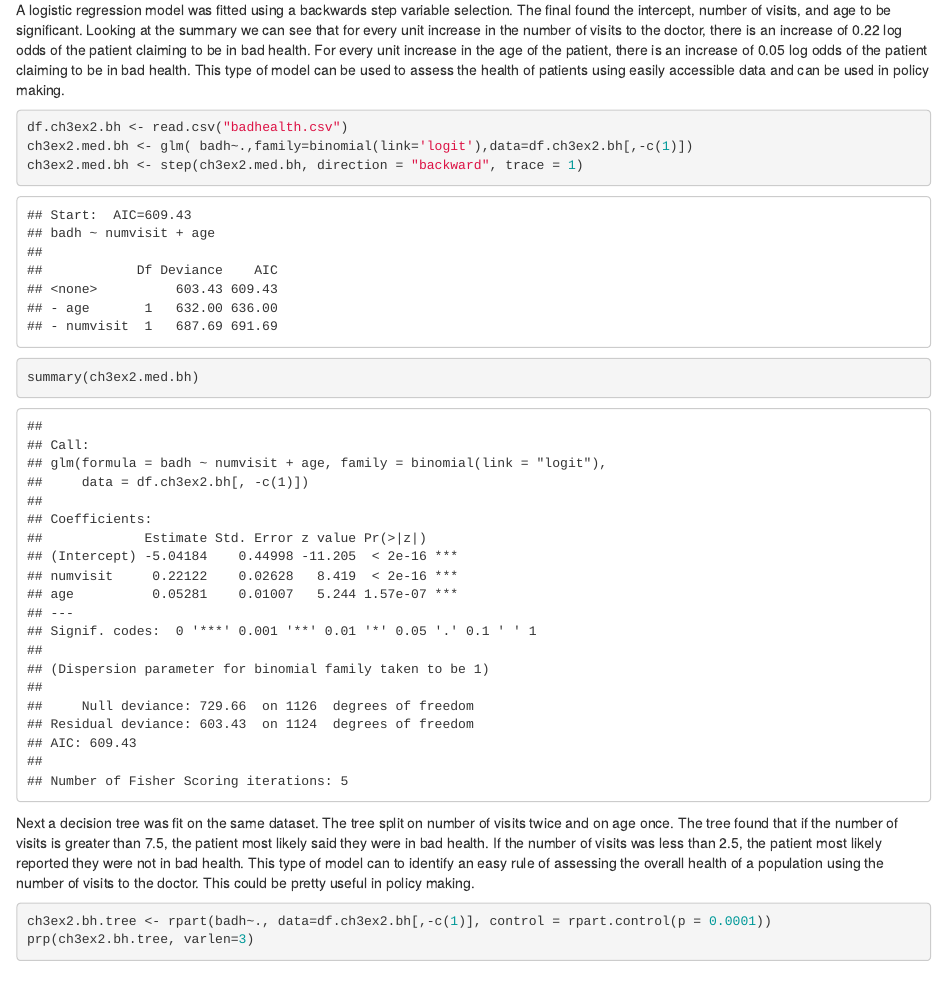
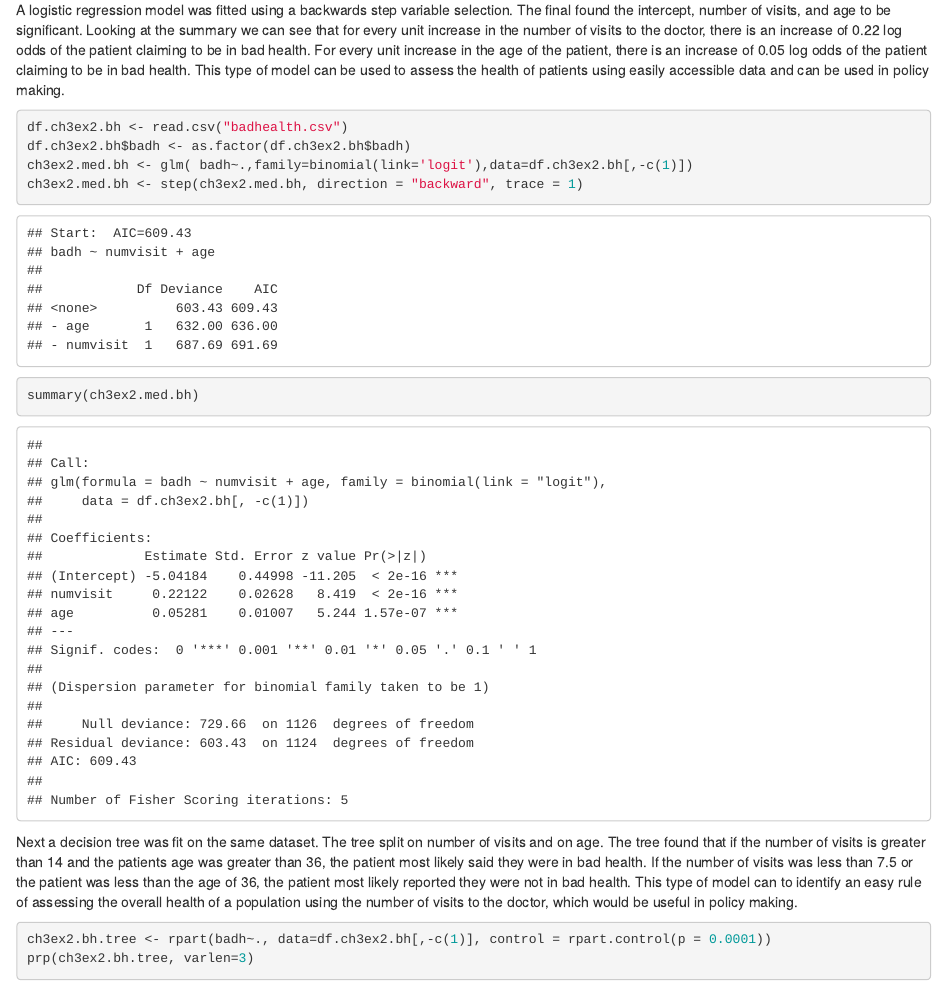
Before and after one commit to diazvictoria/INDE498_HW2, an R Markdown document (INDE498_HW2.Rmd): the page in a window 1100 px wide, from 2440 px down. Rendered offline with R 4.5, knitr and Pandoc, with nearby package versions; code that draws random numbers runs with fixed seeds of ours; some code elsewhere in the file could not run offline.

Commit message:
Fixed factor issue for bad health

````diff
--- a/INDE498_HW2.Rmd
+++ b/INDE498_HW2.Rmd
@@ -83,11 +83,12 @@ A logistic regression model was fitted using a backwards step variable selection
 
 ```{r}
 df.ch3ex2.bh <- read.csv("badhealth.csv")
+df.ch3ex2.bh$badh <- as.factor(df.ch3ex2.bh$badh)
 ch3ex2.med.bh <- glm( badh~.,family=binomial(link='logit'),data=df.ch3ex2.bh[,-c(1)])
 ch3ex2.med.bh <- step(ch3ex2.med.bh, direction = "backward", trace = 1)
 summary(ch3ex2.med.bh)
 ```
-Next a decision tree was fit on the same dataset. The tree split on number of visits twice and on age once. The tree found that if the number of visits is greater than 7.5, the patient most likely said they were in bad health. If the number of visits was less than 2.5, the patient most likely reported they were not in bad health. This type of model can to identify an easy rule of assessing the overall health of a population using the number of visits to the doctor. This could be pretty useful in policy making.
+Next a decision tree was fit on the same dataset. The tree split on number of visits and on age. The tree found that if the number of visits is greater than 14 and the patients age was greater than 36, the patient most likely said they were in bad health. If the number of visits was less than 7.5 or the patient was less than the age of 36, the patient most likely reported they were not in bad health. This type of model can to identify an easy rule of assessing the overall health of a population using the number of visits to the doctor, which would be useful in policy making.
 
 ```{r}
 ch3ex2.bh.tree <- rpart(badh~., data=df.ch3ex2.bh[,-c(1)], control = rpart.control(p = 0.0001))
````
